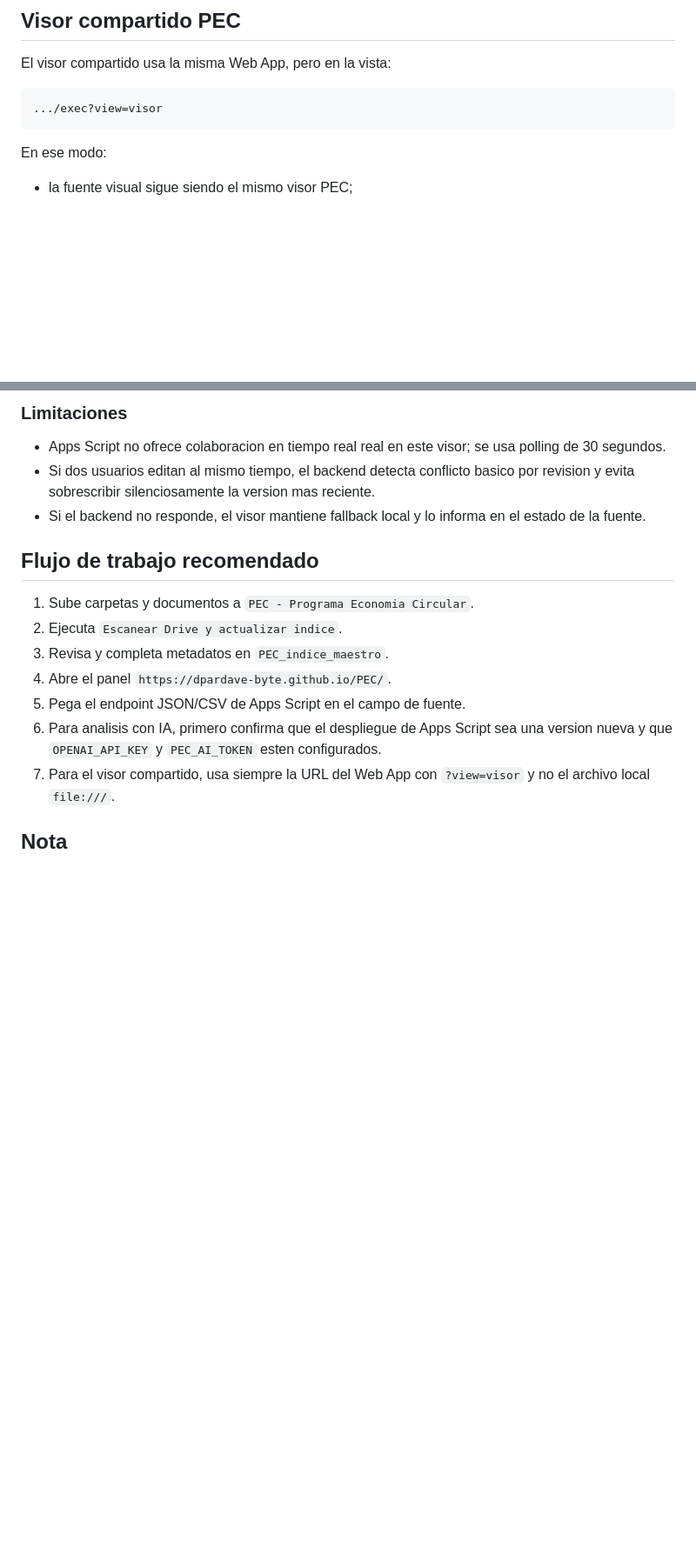
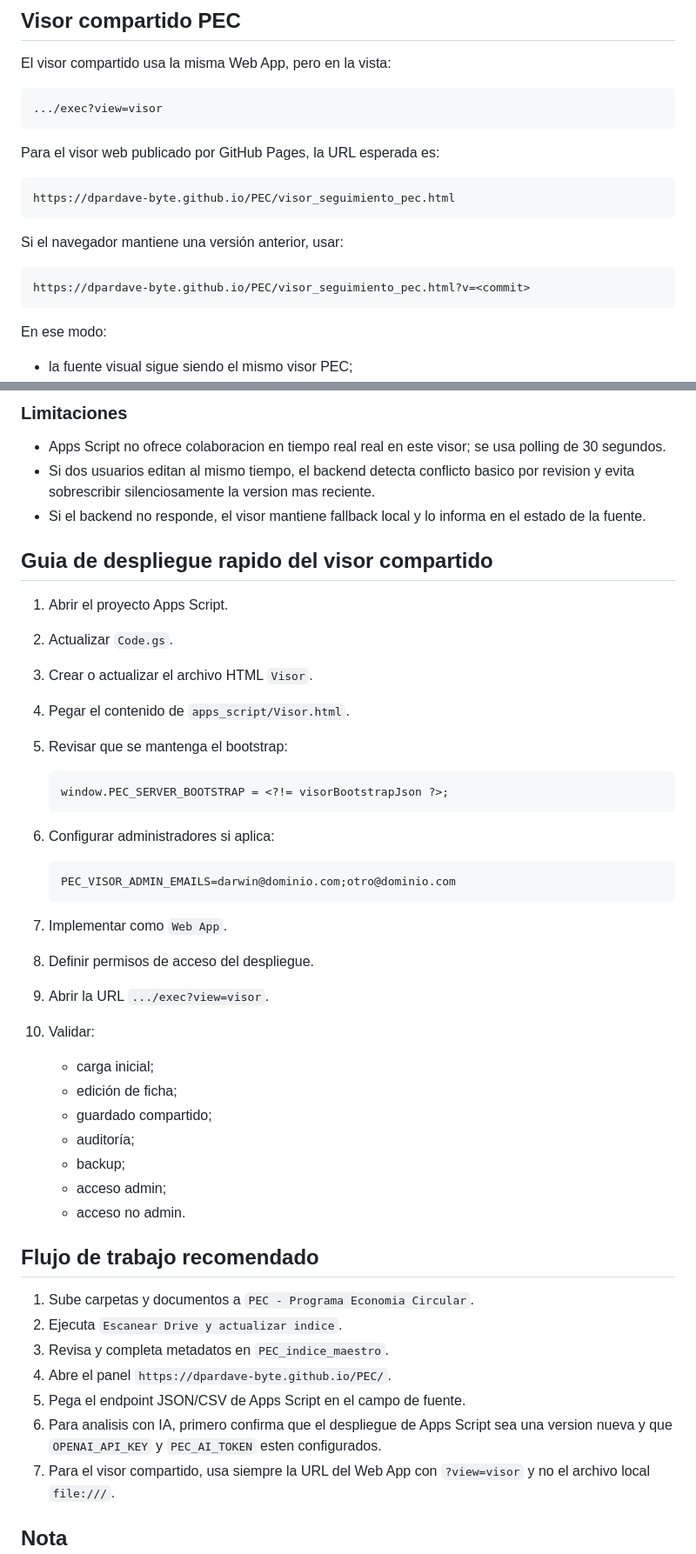
Before and after one commit to dpardave-byte/PEC, a Markdown page: apps_script/README.md, 2 parts joined by grey strips. Shown at 87% size. Drawn GitHub-style; blank space fills up the shorter version.

Commit message:
Agrega checklist operativo del visor PEC

````diff
--- a/apps_script/README.md
+++ b/apps_script/README.md
@@ -60,6 +60,18 @@ El visor compartido usa la misma Web App, pero en la vista:
 .../exec?view=visor
 ```
 
+Para el visor web publicado por GitHub Pages, la URL esperada es:
+
+```text
+https://dpardave-byte.github.io/PEC/visor_seguimiento_pec.html
+```
+
+Si el navegador mantiene una versión anterior, usar:
+
+```text
+https://dpardave-byte.github.io/PEC/visor_seguimiento_pec.html?v=<commit>
+```
+
 En ese modo:
 
 - la fuente visual sigue siendo el mismo visor PEC;
@@ -124,6 +140,36 @@ Los administradores pueden:
 - Si dos usuarios editan al mismo tiempo, el backend detecta conflicto basico por revision y evita sobrescribir silenciosamente la version mas reciente.
 - Si el backend no responde, el visor mantiene fallback local y lo informa en el estado de la fuente.
 
+## Guia de despliegue rapido del visor compartido
+
+1. Abrir el proyecto Apps Script.
+2. Actualizar `Code.gs`.
+3. Crear o actualizar el archivo HTML `Visor`.
+4. Pegar el contenido de `apps_script/Visor.html`.
+5. Revisar que se mantenga el bootstrap:
+
+   ```javascript
+   window.PEC_SERVER_BOOTSTRAP = <?!= visorBootstrapJson ?>;
+   ```
+
+6. Configurar administradores si aplica:
+
+   ```text
+   PEC_VISOR_ADMIN_EMAILS=darwin@dominio.com;otro@dominio.com
+   ```
+
+7. Implementar como `Web App`.
+8. Definir permisos de acceso del despliegue.
+9. Abrir la URL `.../exec?view=visor`.
+10. Validar:
+    - carga inicial;
+    - edición de ficha;
+    - guardado compartido;
+    - auditoría;
+    - backup;
+    - acceso admin;
+    - acceso no admin.
+
 ## Flujo de trabajo recomendado
 
 1. Sube carpetas y documentos a `PEC - Programa Economia Circular`.
````
Also changed, not shown: other parts of apps_script/README.md (+4 -0 lines), CHECKLIST_OPERATIVO_VISOR_PEC.md (added, +250 -0 lines), README.md (+31 -0 lines).
